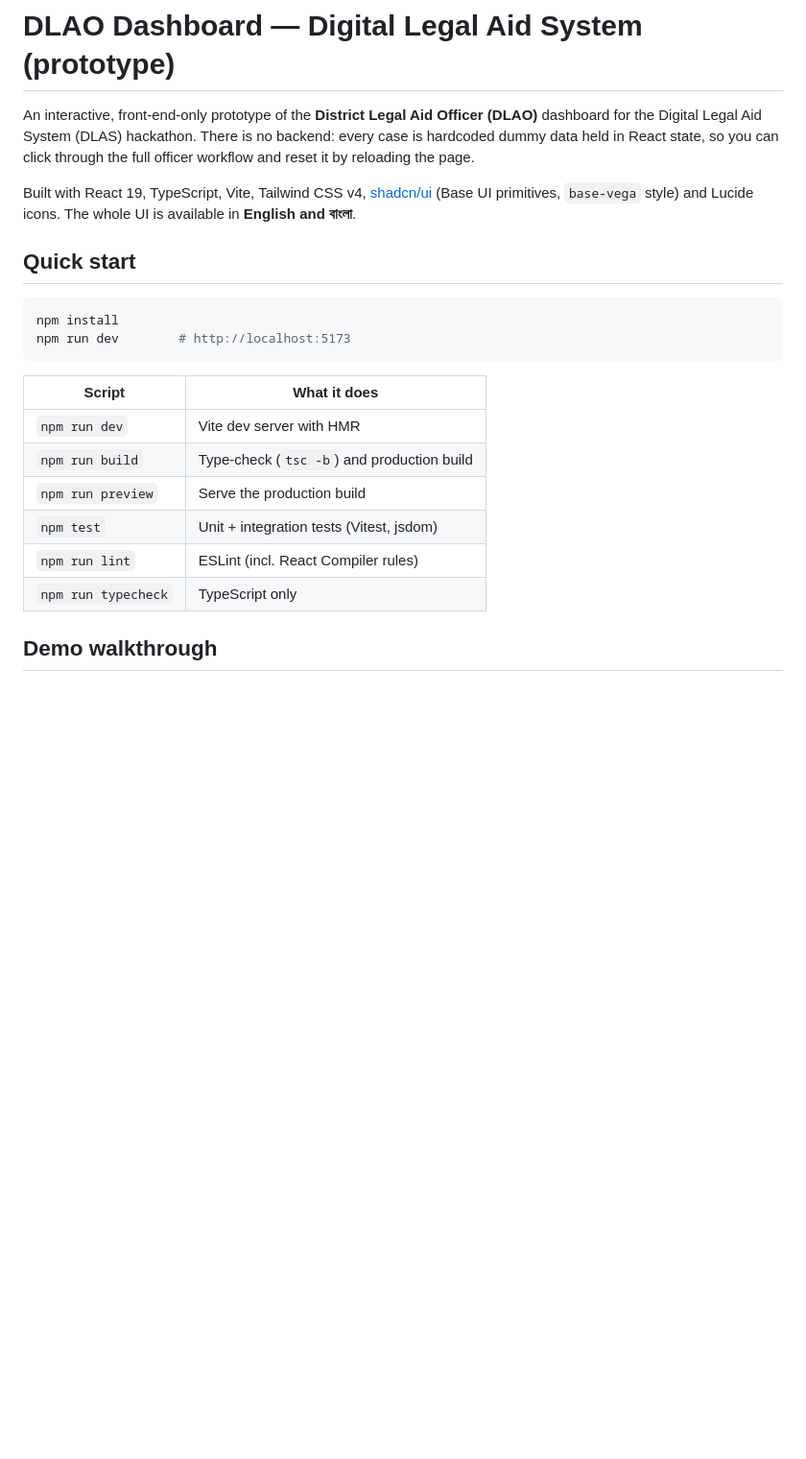
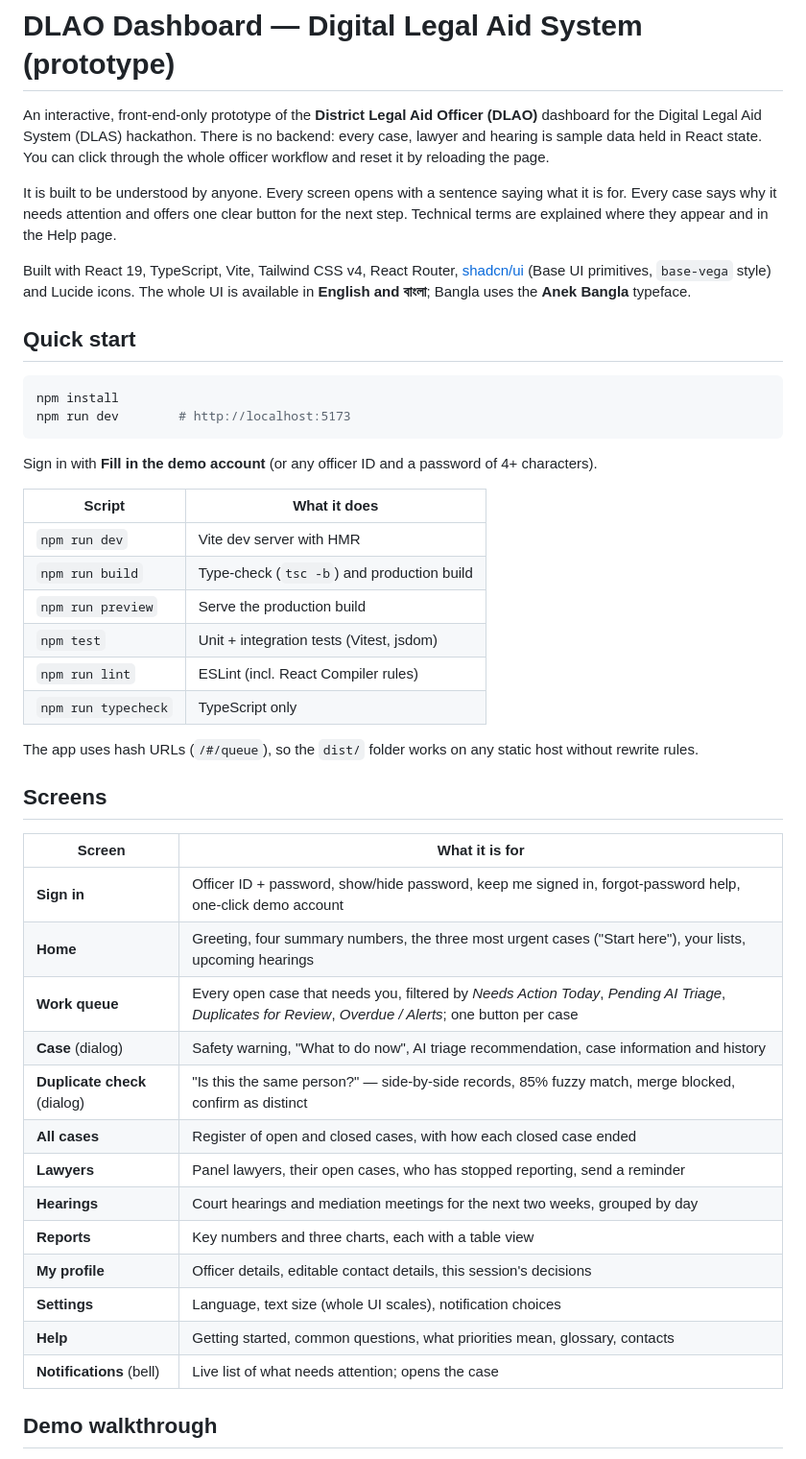
Before and after one commit to muztahiddurjoy/vanguard, a Markdown page: dlao-dashboard/README.md, the part around one of its changes. Shown at 96% size. GitHub-like rendering; blank space fills up the shorter version.

````diff
--- a/dlao-dashboard/README.md
+++ b/dlao-dashboard/README.md
@@ -1,13 +1,17 @@
 # DLAO Dashboard — Digital Legal Aid System (prototype)
 
 An interactive, front-end-only prototype of the **District Legal Aid Officer (DLAO)** dashboard
-for the Digital Legal Aid System (DLAS) hackathon. There is no backend: every case is hardcoded
-dummy data held in React state, so you can click through the full officer workflow and reset it by
-reloading the page.
+for the Digital Legal Aid System (DLAS) hackathon. There is no backend: every case, lawyer and
+hearing is sample data held in React state. You can click through the whole officer workflow and
+reset it by reloading the page.
 
-Built with React 19, TypeScript, Vite, Tailwind CSS v4, [shadcn/ui](https://ui.shadcn.com)
+It is built to be understood by anyone. Every screen opens with a sentence saying what it is for.
+Every case says why it needs attention and offers one clear button for the next step. Technical
+terms are explained where they appear and in the Help page.
+
+Built with React 19, TypeScript, Vite, Tailwind CSS v4, React Router, [shadcn/ui](https://ui.shadcn.com)
 (Base UI primitives, `base-vega` style) and Lucide icons. The whole UI is available in
-**English and বাংলা**.
+**English and বাংলা**; Bangla uses the **Anek Bangla** typeface.
 
 ## Quick start
 
@@ -15,6 +19,8 @@ Built with React 19, TypeScript, Vite, Tailwind CSS v4, [shadcn/ui](https://ui.s
 npm install
 npm run dev        # http://localhost:5173
 ```
+
+Sign in with **Fill in the demo account** (or any officer ID and a password of 4+ characters).
 
 | Script              | What it does                                   |
 | ------------------- | ---------------------------------------------- |
@@ -25,5 +31,26 @@ npm run dev        # http://localhost:5173
 | `npm run lint`      | ESLint (incl. React Compiler rules)            |
 | `npm run typecheck` | TypeScript only                                |
 
+The app uses hash URLs (`/#/queue`), so the `dist/` folder works on any static host without
+rewrite rules.
+
+## Screens
+
+| Screen | What it is for |
+| --- | --- |
+| **Sign in** | Officer ID + password, show/hide password, keep me signed in, forgot-password help, one-click demo account |
+| **Home** | Greeting, four summary numbers, the three most urgent cases ("Start here"), your lists, upcoming hearings |
+| **Work queue** | Every open case that needs you, filtered by _Needs Action Today_, _Pending AI Triage_, _Duplicates for Review_, _Overdue / Alerts_; one button per case |
+| **Case** (dialog) | Safety warning, "What to do now", AI triage recommendation, case information and history |
+| **Duplicate check** (dialog) | "Is this the same person?" — side-by-side records, 85% fuzzy match, merge blocked, confirm as distinct |
+| **All cases** | Register of open and closed cases, with how each closed case ended |
+| **Lawyers** | Panel lawyers, their open cases, who has stopped reporting, send a reminder |
+| **Hearings** | Court hearings and mediation meetings for the next two weeks, grouped by day |
+| **Reports** | Key numbers and three charts, each with a table view |
+| **My profile** | Officer details, editable contact details, this session's decisions |
+| **Settings** | Language, text size (whole UI scales), notification choices |
+| **Help** | Getting started, common questions, what priorities mean, glossary, contacts |
+| **Notifications** (bell) | Live list of what needs attention; opens the case |
+
 ## Demo walkthrough
 
````
Also changed, not shown: other parts of dlao-dashboard/README.md (+51 -46 lines).
